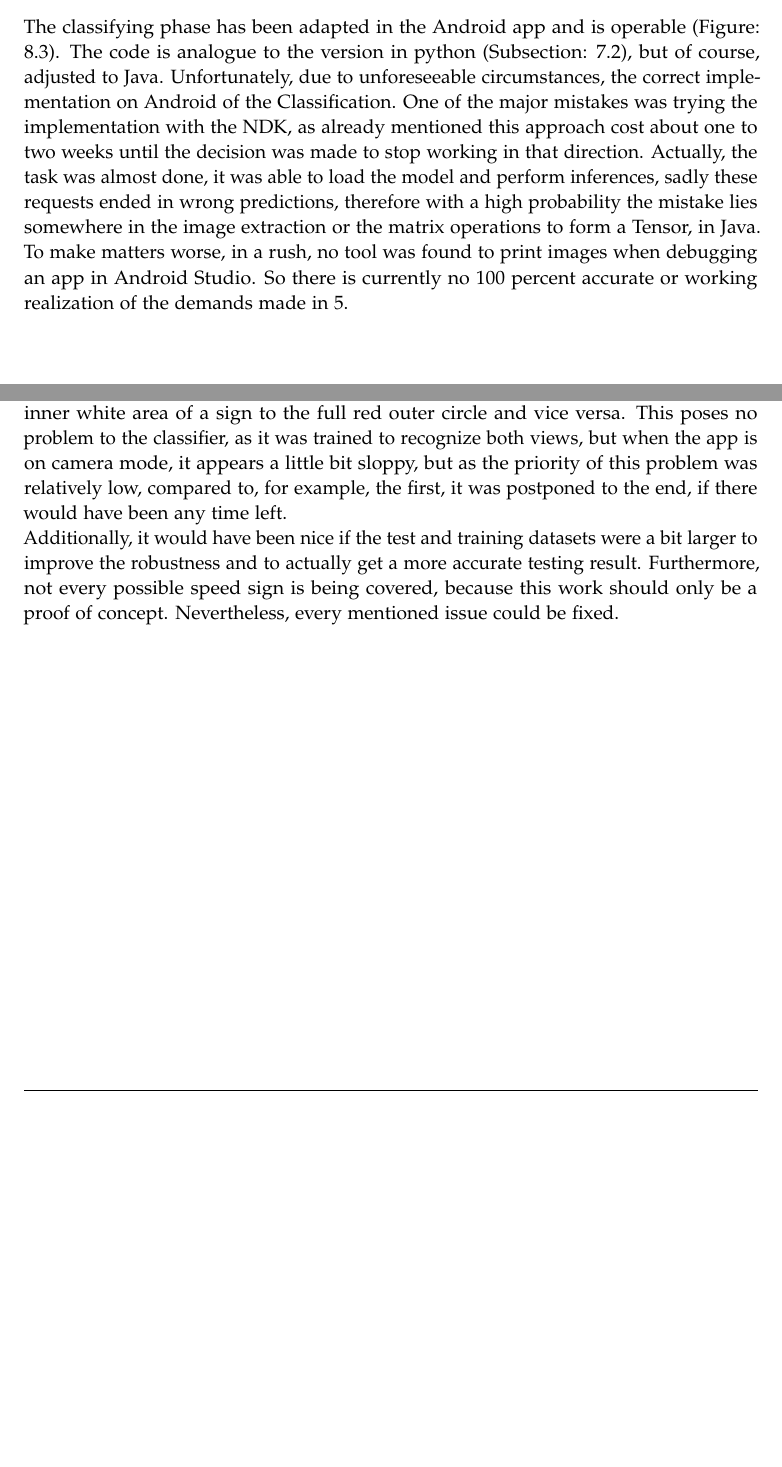
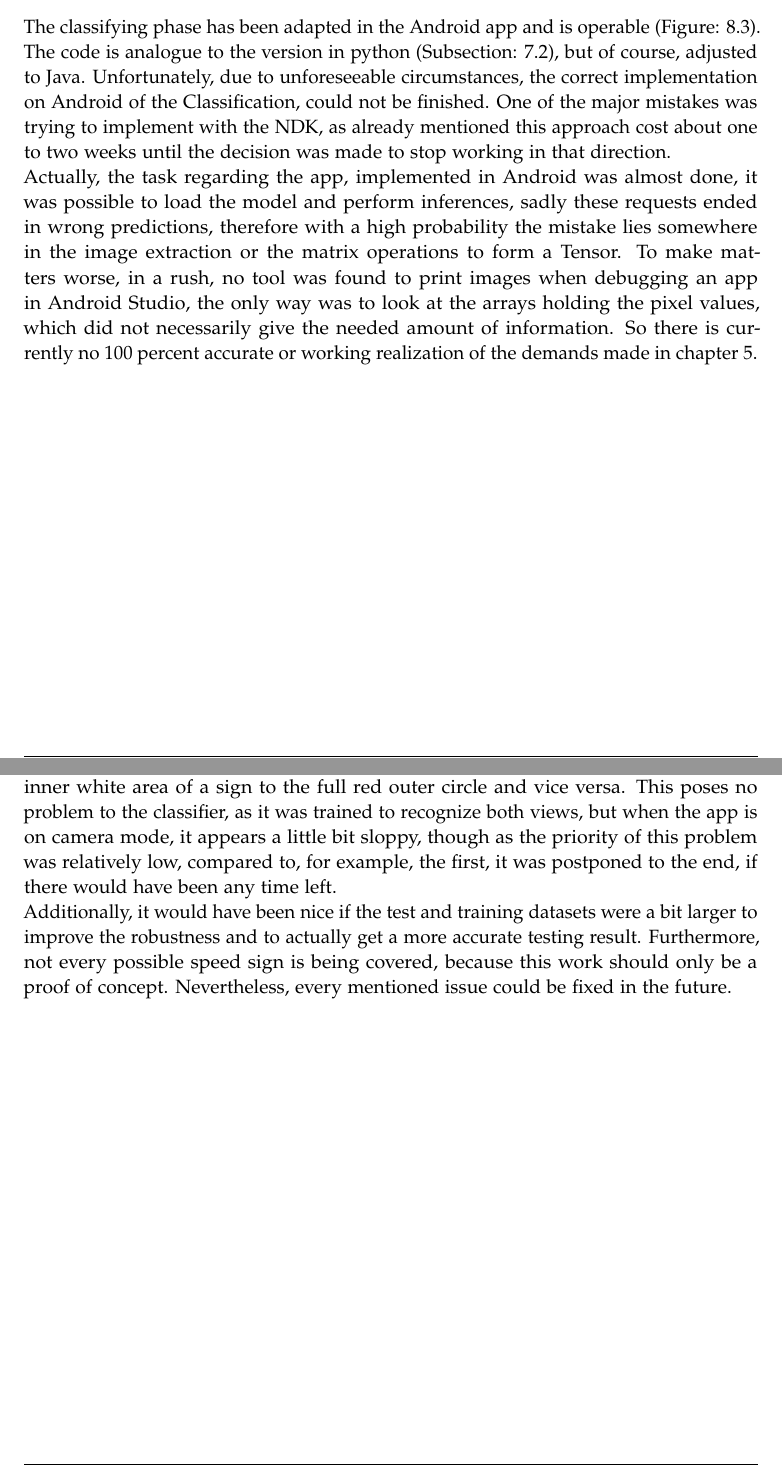
Before and after one commit to TobiasBauer/bachelorthesis.tex, a LaTeX thesis (tum-thesis-latex-master/main.tex, which reads tum-thesis-latex-master/chapters/08_evaluation.tex, tum-thesis-latex-master/chapters/09_limitations.tex): two parts of pages 44 and 46 of 54 before the commit and two parts of pages 43 and 45 of 53 after it, joined at a grey line, cut so that both start at the same text, the shorter picture padded with empty space. Compiled offline with pdfLaTeX.

Commit message:
fertüüüüg

```diff
--- a/tum-thesis-latex-master/chapters/08_evaluation.tex
+++ b/tum-thesis-latex-master/chapters/08_evaluation.tex
@@ -23,7 +23,8 @@ To present some case to be shown, the related image was chosen to demonstrate "r
 
 \section{Transition to Android}
 The classifying phase has been adapted in the Android app and is operable (Figure: \ref{fig:screenfun}). The code is analogue to the version in python (Subsection: \ref{extraction}), but of course, adjusted to Java.
-Unfortunately, due to unforeseeable circumstances, the correct implementation on Android of the Classification. One of the major mistakes was trying the implementation with the NDK, as already mentioned this approach cost about one to two weeks until the decision was made to stop working in that direction. Actually, the task was almost done, it was able to load the model and perform inferences, sadly these requests ended in wrong predictions, therefore with a high probability the mistake lies somewhere in the image extraction or the matrix operations to form a Tensor, in Java. To make matters worse, in a rush, no tool was found to print images when debugging an app in Android Studio. So there is currently no 100 percent accurate or working realization of the demands made in \ref{chapter:Concept}.
+Unfortunately, due to unforeseeable circumstances, the correct implementation on Android of the Classification, could not be finished. One of the major mistakes was trying to implement with the NDK, as already mentioned this approach cost about one to two weeks until the decision was made to stop working in that direction.\newline
+Actually, the task regarding the app, implemented in Android was almost done, it was possible to load the model and perform inferences, sadly these requests ended in wrong predictions, therefore with a high probability the mistake lies somewhere in the image extraction or the matrix operations to form a Tensor. To make matters worse, in a rush, no tool was found to print images when debugging an app in Android Studio, the only way was to look at the arrays holding the pixel values, which did not necessarily give the needed amount of information. So there is currently no 100 percent accurate or working realization of the demands made in chapter \ref{chapter:Concept}.
 \newline
 
 \begin{figure}[H]
--- a/tum-thesis-latex-master/chapters/09_limitations.tex
+++ b/tum-thesis-latex-master/chapters/09_limitations.tex
@@ -4,6 +4,6 @@
 \chapter{Limitations}\label{chapter:limitations}
 As previously stated, the mayor shortage of this work is the not finished workload of implementing the stated mechanics into the app. \newline
 Consecutively the connectivity with Speed Dreams, the driving simulator, is completely neglected, until the current day, because this task only made sense to realize when the app operated as wanted.\newline
-Another disrupting issue with the presented algorithm becomes visible when running the app's speed detection on camera: The detected ROI alternates randomly from the inner white area of a sign to the full red outer circle and vice versa. This poses no problem to the classifier, as it was trained to recognize both views, but when the app is on camera mode, it appears a little bit sloppy, but as the priority of this problem was relatively low, compared to, for example, the first, it was postponed to the end, if there would have been any time left.\newline
+Another disrupting issue with the presented algorithm becomes visible when running the app's speed detection on camera: The detected ROI alternates randomly from the inner white area of a sign to the full red outer circle and vice versa. This poses no problem to the classifier, as it was trained to recognize both views, but when the app is on camera mode, it appears a little bit sloppy, though as the priority of this problem was relatively low, compared to, for example, the first, it was postponed to the end, if there would have been any time left.\newline
 Additionally, it would have been nice if the test and training datasets were a bit larger to improve the robustness and to actually get a more accurate testing result. Furthermore, not every possible speed sign is being covered, because this work should only be a proof of concept.
-Nevertheless, every mentioned issue could be fixed.
+Nevertheless, every mentioned issue could be fixed in the future.
```
Also changed, not shown: tum-thesis-latex-master/chapters/07_implementation.tex (+1 -1 lines), tum-thesis-latex-master/main.tex (+0 -1 lines), tum-thesis-latex-master/chapters/08_evaluation.tex (4 more changed lines), 6 other files.
